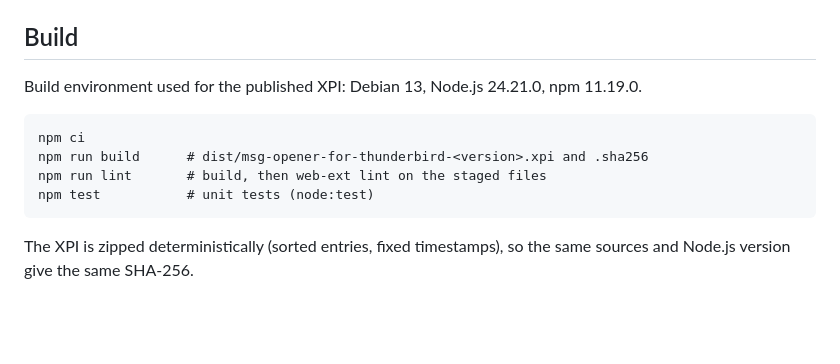
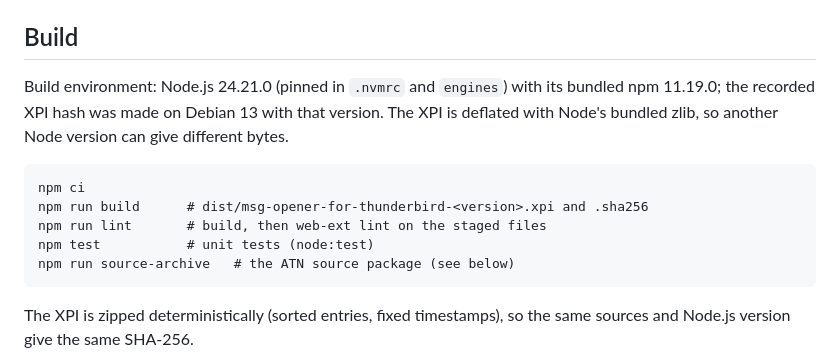
Before and after one commit to acalebratliff/msg-for-thunderbird, a Markdown page: README.md, the part around one of its changes. GitHub-like rendering; blank space fills up the shorter version.

```diff
--- a/README.md
+++ b/README.md
@@ -31,12 +59,16 @@ No host permissions, no `tabs`, no network access.
 
 ## Build
 
-Build environment used for the published XPI: Debian 13, Node.js 24.21.0, npm 11.19.0.
+Build environment: Node.js 24.21.0 (pinned in `.nvmrc` and `engines`) with its
+bundled npm 11.19.0; the recorded XPI hash was made on Debian 13 with that
+version. The XPI is deflated with Node's bundled zlib, so another Node version
+can give different bytes.
 
     npm ci
     npm run build      # dist/msg-opener-for-thunderbird-<version>.xpi and .sha256
     npm run lint       # build, then web-ext lint on the staged files
     npm test           # unit tests (node:test)
+    npm run source-archive   # the ATN source package (see below)
 
 The XPI is zipped deterministically (sorted entries, fixed timestamps), so the
 same sources and Node.js version give the same SHA-256.
```
Also changed, not shown: other parts of README.md (+49 -8 lines).
